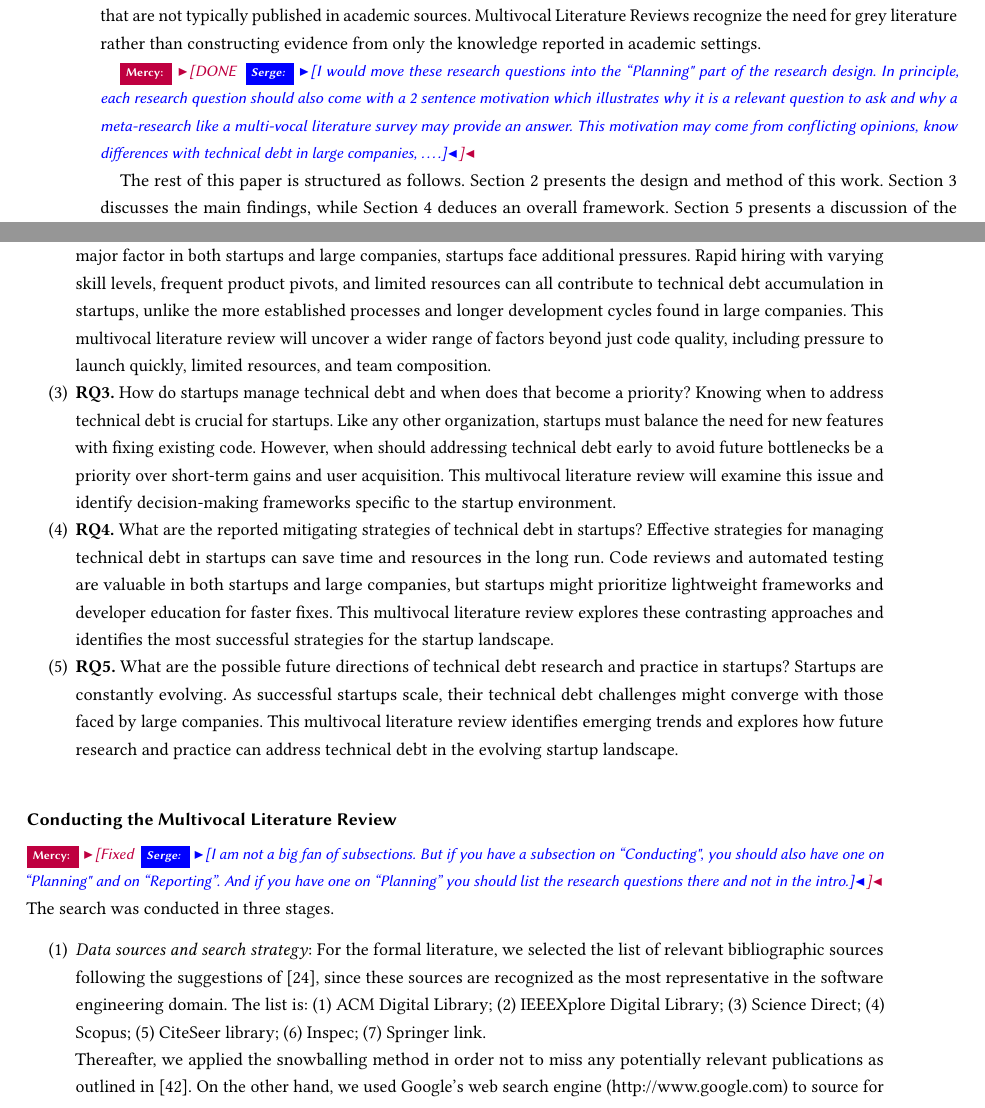
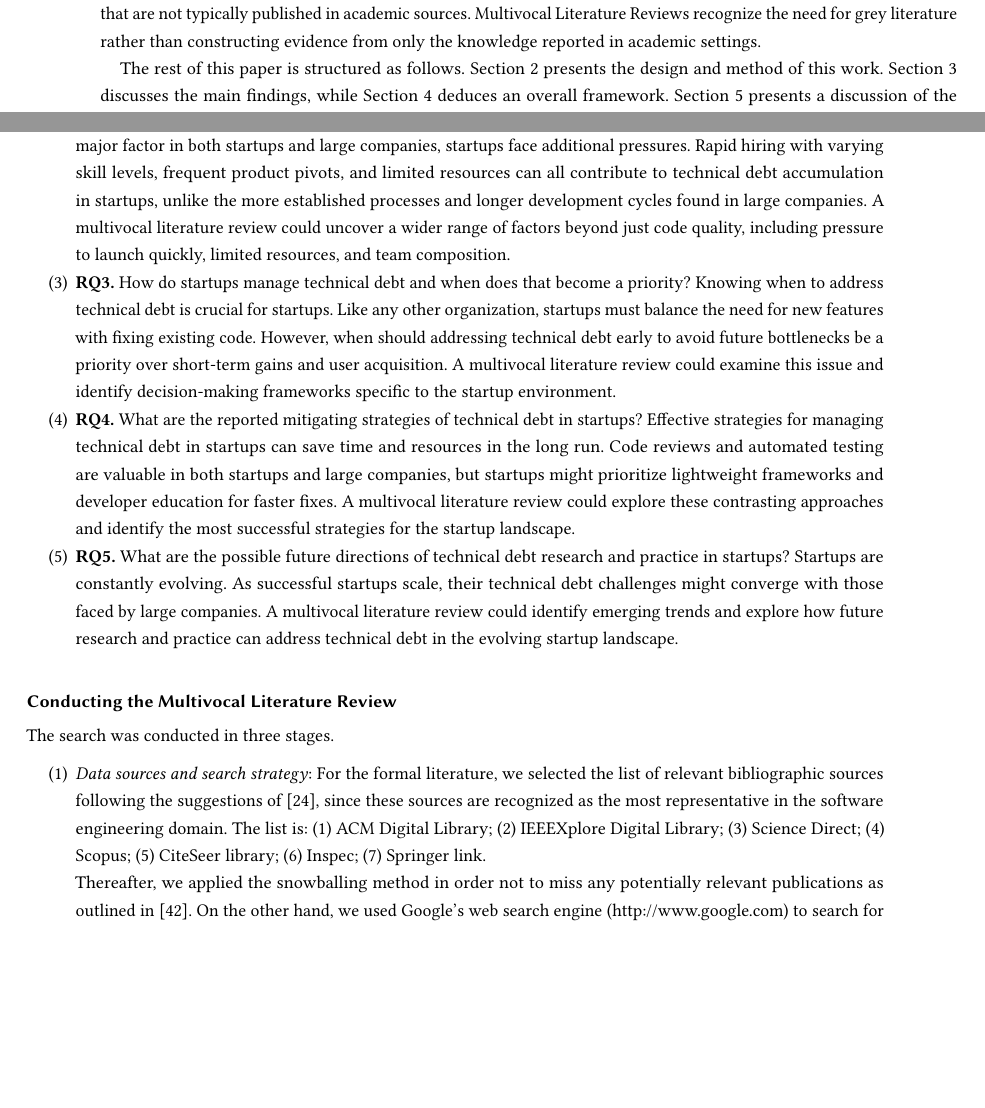
Before and after one commit to Mnjima/MLR, a LaTeX paper (Njima2024LiteratureSurvey.tex, which reads Njima2024LiteratureSurveyMain.tex): two parts of pages 3 and 4 of 14 before the commit and two parts of pages 3 and 4 of 13 after it, joined at a grey line, cut so that both start at the same text, the shorter picture padded with empty space. Compiled offline with pdfLaTeX.

Commit message:
Removed the finished TODO items.

```diff
--- a/Njima2024LiteratureSurveyMain.tex
+++ b/Njima2024LiteratureSurveyMain.tex
@@ -23,12 +23,6 @@ The goal of this work is to identify and understand the main contributions of th
 Given the industry-oriented nature of startups and the limited number of formally-published literature in this area, we conducted a Multivocal Literature Review ~\cite{GAROUSI2019101}.
 We chose this method because a significant amount of information related to the research topic is available in grey literature, including technical reports, blogs, and standards that are not typically published in academic sources.
 Multivocal Literature Reviews recognize the need for grey literature rather than constructing evidence from only the knowledge reported in academic settings.
-
-\mercy{DONE \serge{I would move these research questions into the ``Planning" part of the research design.
-In principle, each research question should also come with a 2 sentence motivation which illustrates why it is a relevant question to ask and why a meta-research like a multi-vocal literature survey may provide an answer.
-This motivation may come from conflicting opinions, know differences with technical debt in large companies, \ldots.}}
-
-
 
 The rest of this paper is structured as follows.
 Section~\ref{Sec:Research} presents the design and method of this work.
@@ -58,11 +52,11 @@ This approach is particularly valuable for software engineering in startups, whe
 This work was conducted with the goal of answering the following research questions.
 \begin{enumerate}
 \item \textbf{RQ1.} What is the current state-of-the-art research and practice of technical debt in startups? Startups, with their focus on rapid iteration and minimum viable product, often prioritize speed over code quality, leading to a higher tolerance for technical debt. However, this approach may hinder long-term scalability. A multivocal literature review is best placed to capture diverse perspectives from industry and academia and identify best practices that balance innovation with maintainability.
-\item \textbf{RQ2.} What factors influence the accumulation of technical debt in software startups? Although code quality is a major factor in both startups and large companies, startups face additional pressures. Rapid hiring with varying skill levels, frequent product pivots, and limited resources can all contribute to technical debt accumulation in startups, unlike the more established processes and longer development cycles found in large companies. This multivocal literature review will uncover a wider range of factors beyond just code quality, including pressure to launch quickly, limited resources, and team composition.
+\item \textbf{RQ2.} What factors influence the accumulation of technical debt in software startups? Although code quality is a major factor in both startups and large companies, startups face additional pressures. Rapid hiring with varying skill levels, frequent product pivots, and limited resources can all contribute to technical debt accumulation in startups, unlike the more established processes and longer development cycles found in large companies. A multivocal literature review could uncover a wider range of factors beyond just code quality, including pressure to launch quickly, limited resources, and team composition.
 %\item {What are the challenges and benefits of technical debt for software startups?}
-\item \textbf{RQ3.} How do startups manage technical debt and when does that become a priority? Knowing when to address technical debt is crucial for startups. Like any other organization, startups must balance the need for new features with fixing existing code. However, when should addressing technical debt early to avoid future bottlenecks be a priority over short-term gains and user acquisition. This multivocal literature review will examine this issue and identify decision-making frameworks specific to the startup environment.
-\item \textbf{RQ4.} What are the reported mitigating strategies of technical debt in startups? Effective strategies for managing technical debt in startups can save time and resources in the long run. Code reviews and automated testing are valuable in both startups and large companies, but startups might prioritize lightweight frameworks and developer education for faster fixes. This multivocal literature review explores these contrasting approaches and identifies the most successful strategies for the startup landscape.
-\item \textbf{RQ5.} What are the possible future directions of technical debt research and practice in startups? Startups are constantly evolving. As successful startups scale, their technical debt challenges might converge with those faced by large companies. This multivocal literature review identifies emerging trends and explores how future research and practice can address technical debt in the evolving startup landscape.
+\item \textbf{RQ3.} How do startups manage technical debt and when does that become a priority? Knowing when to address technical debt is crucial for startups. Like any other organization, startups must balance the need for new features with fixing existing code. However, when should addressing technical debt early to avoid future bottlenecks be a priority over short-term gains and user acquisition. A multivocal literature review could examine this issue and identify decision-making frameworks specific to the startup environment.
+\item \textbf{RQ4.} What are the reported mitigating strategies of technical debt in startups? Effective strategies for managing technical debt in startups can save time and resources in the long run. Code reviews and automated testing are valuable in both startups and large companies, but startups might prioritize lightweight frameworks and developer education for faster fixes. A multivocal literature review could explore these contrasting approaches and identify the most successful strategies for the startup landscape.
+\item \textbf{RQ5.} What are the possible future directions of technical debt research and practice in startups? Startups are constantly evolving. As successful startups scale, their technical debt challenges might converge with those faced by large companies. A multivocal literature review could identify emerging trends and explore how future research and practice can address technical debt in the evolving startup landscape.
 
 \end{enumerate}
 
@@ -79,9 +73,6 @@ This work was conducted with the goal of answering the following research questi
 \end{figure}
 
 \subsection*{Conducting the Multivocal Literature Review}
-\mercy{Fixed \serge{I am not a big fan of subsections.
-But if you have a subsection on ``Conducting", you should also have one on ``Planning" and on ``Reporting''.
-And if you have one on ``Planning'' you should list the research questions there and not in the intro.}}
 The search was conducted in three stages.
 \begin{enumerate}
 \item \emph{Data sources and search strategy}: For the formal literature, we selected the list of relevant bibliographic sources following the suggestions of~\cite{kitchenham2007guidelines}, since these sources are
@@ -89,7 +80,7 @@ recognized as the most representative in the software engineering domain.
 The list is: (1) ACM Digital Library;  (2) IEEEXplore Digital Library; (3) Science Direct; (4) Scopus; (5) CiteSeer library; (6) Inspec; (7) Springer link.
 
 Thereafter, we applied the snowballing method in order not to miss any potentially relevant publications as outlined in~\cite{Wohlin2014/2601248.2601268}.
-On the other hand, we used Google's web search engine (http://www.google.com) to source for the grey literature.
+On the other hand, we used Google's web search engine (http://www.google.com) to search for the relevant grey literature.
 A preliminary search helped to narrow down the keywords for a suitable search query.
 We used the terms "technical debt" AND "startup" for both the formal and the grey literature searches.
 
```
Also changed, not shown: Njima2024LiteratureSurvey.bbl, Njima2024LiteratureSurveyMain.tex (7 more changed lines), 1 other file.
